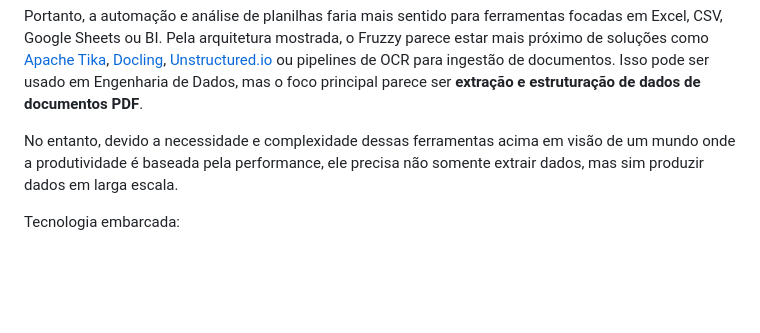
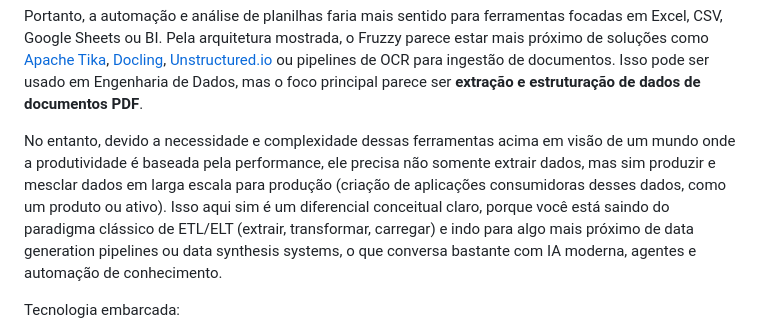
Before and after one commit to IsaacAlves7/Fruzzy, a Markdown page: README.md, the part around the change. Rendered like a GitHub page; blank space fills up the shorter version.

```diff
--- a/README.md
+++ b/README.md
@@ -21,7 +21,7 @@ Ou seja, o que a imagem descreve é muito mais um sistema de **Document AI**, **
 
 Portanto, a automação e análise de planilhas faria mais sentido para ferramentas focadas em Excel, CSV, Google Sheets ou BI. Pela arquitetura mostrada, o Fruzzy parece estar mais próximo de soluções como [Apache Tika](https://tika.apache.org?utm_source=chatgpt.com), [Docling](https://docling-project.github.io/docling/?utm_source=chatgpt.com), [Unstructured.io](https://unstructured.io?utm_source=chatgpt.com) ou pipelines de OCR para ingestão de documentos. Isso pode ser usado em Engenharia de Dados, mas o foco principal parece ser **extração e estruturação de dados de documentos PDF**.
 
-No entanto, devido a necessidade e complexidade dessas ferramentas acima em visão de um mundo onde a produtividade é baseada pela performance, ele precisa não somente extrair dados, mas sim produzir dados em larga escala.
+No entanto, devido a necessidade e complexidade dessas ferramentas acima em visão de um mundo onde a produtividade é baseada pela performance, ele precisa não somente extrair dados, mas sim produzir e mesclar dados em larga escala para produção (criação de aplicações consumidoras desses dados, como um produto ou ativo). Isso aqui sim é um diferencial conceitual claro, porque você está saindo do paradigma clássico de ETL/ELT (extrair, transformar, carregar) e indo para algo mais próximo de data generation pipelines ou data synthesis systems, o que conversa bastante com IA moderna, agentes e automação de conhecimento.
 
 Tecnologia embarcada:
 
```
